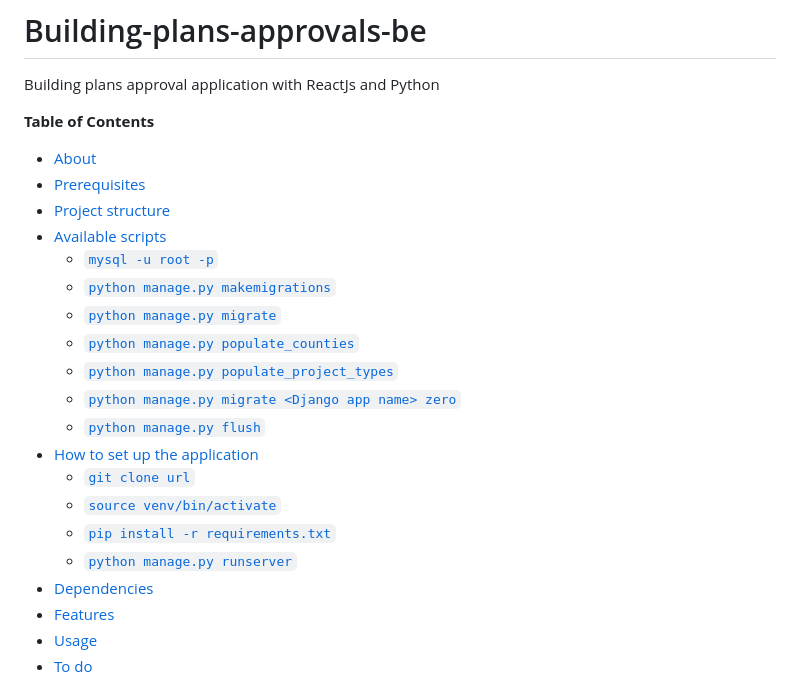
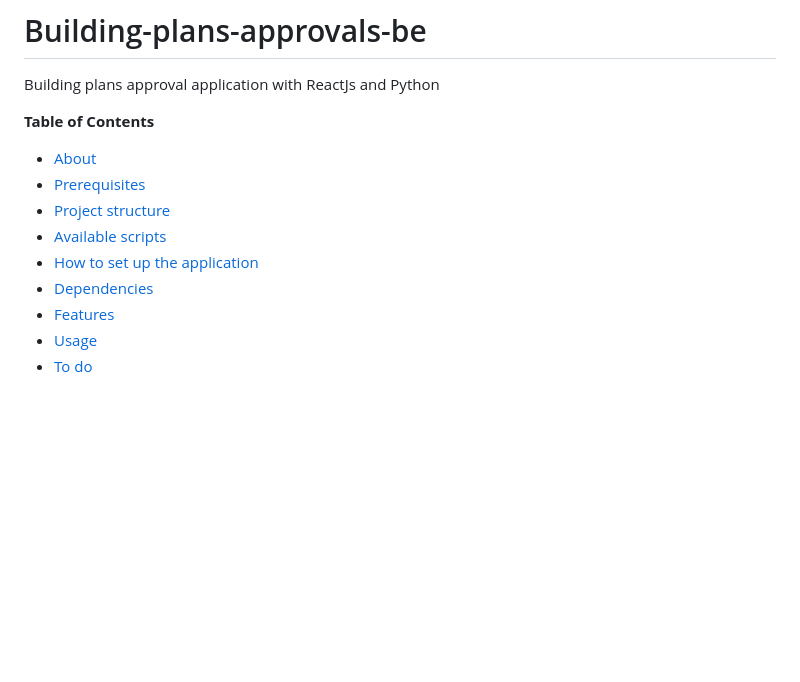
Before and after one commit to t-muthuri/building-permit-cost-calculator-be, a Markdown page: README.md, the part around the change. GitHub-like rendering; blank space fills up the shorter version.

Commit message:
update: readme file

```diff
--- a/README.md
+++ b/README.md
@@ -9,18 +9,7 @@ Building plans approval application with ReactJs and Python
 - [Prerequisites](#prerequisites)
 - [Project structure](#project-structure)
 - [Available scripts](#available-scripts)
-    - [`mysql -u root -p`](#mysql--u-root--p)
-    - [`python manage.py makemigrations`](#python-managepy-makemigrations)
-    - [`python manage.py migrate`](#python-managepy-migrate)
-    - [`python manage.py populate_counties`](#python-managepy-populate_counties)
-    - [`python manage.py populate_project_types`](#python-managepy-populate_project_types)
-    - [`python manage.py migrate <Django app name> zero`](#python-managepy-migrate-django-app-name-zero)
-    - [`python manage.py flush`](#python-managepy-flush)
 - [How to set up the application](#how-to-set-up-the-application)
-    - [`git clone url`](#git-clone-url)
-    - [`source venv/bin/activate`](#source-venvbinactivate)
-    - [`pip install -r requirements.txt`](#pip-install--r-requirementstxt)
-    - [`python manage.py runserver`](#python-managepy-runserver)
 - [Dependencies](#dependencies)
 - [Features](#features)
 - [Usage](#usage)
```
